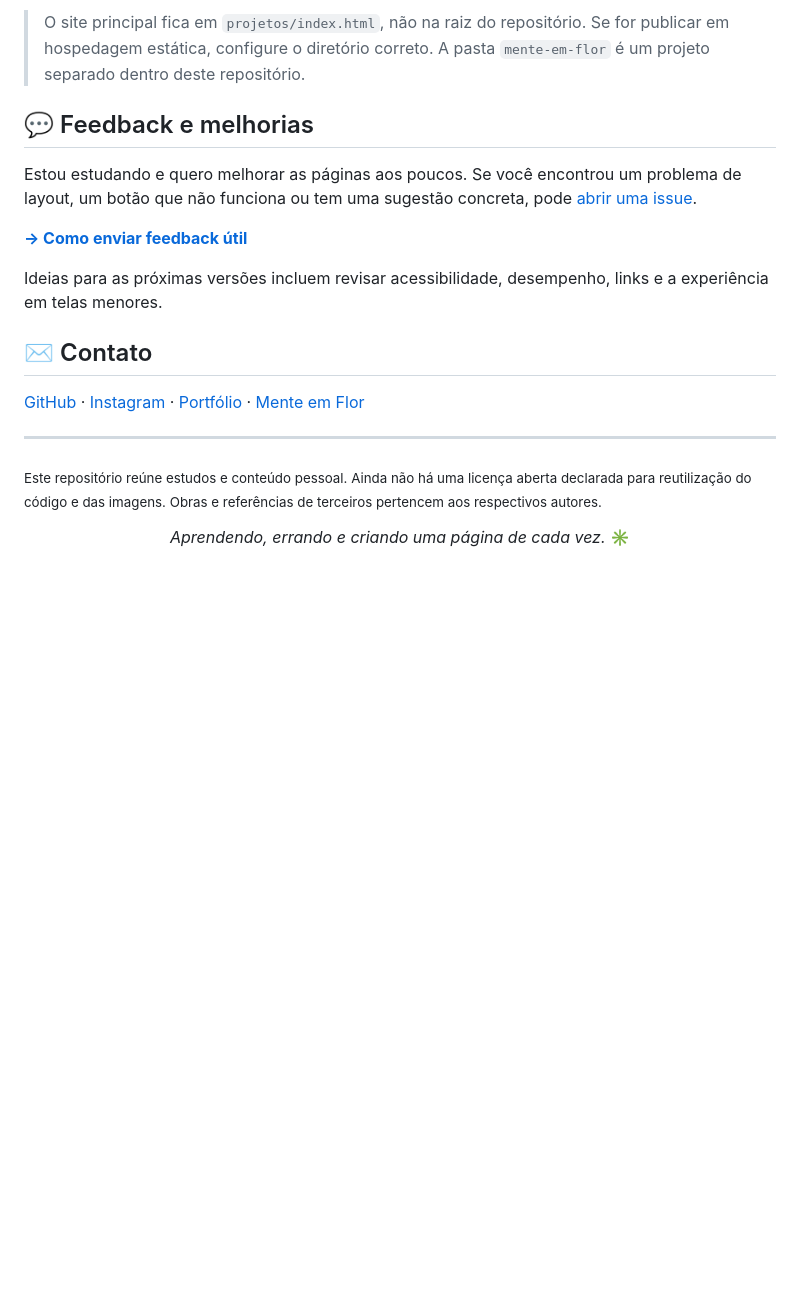
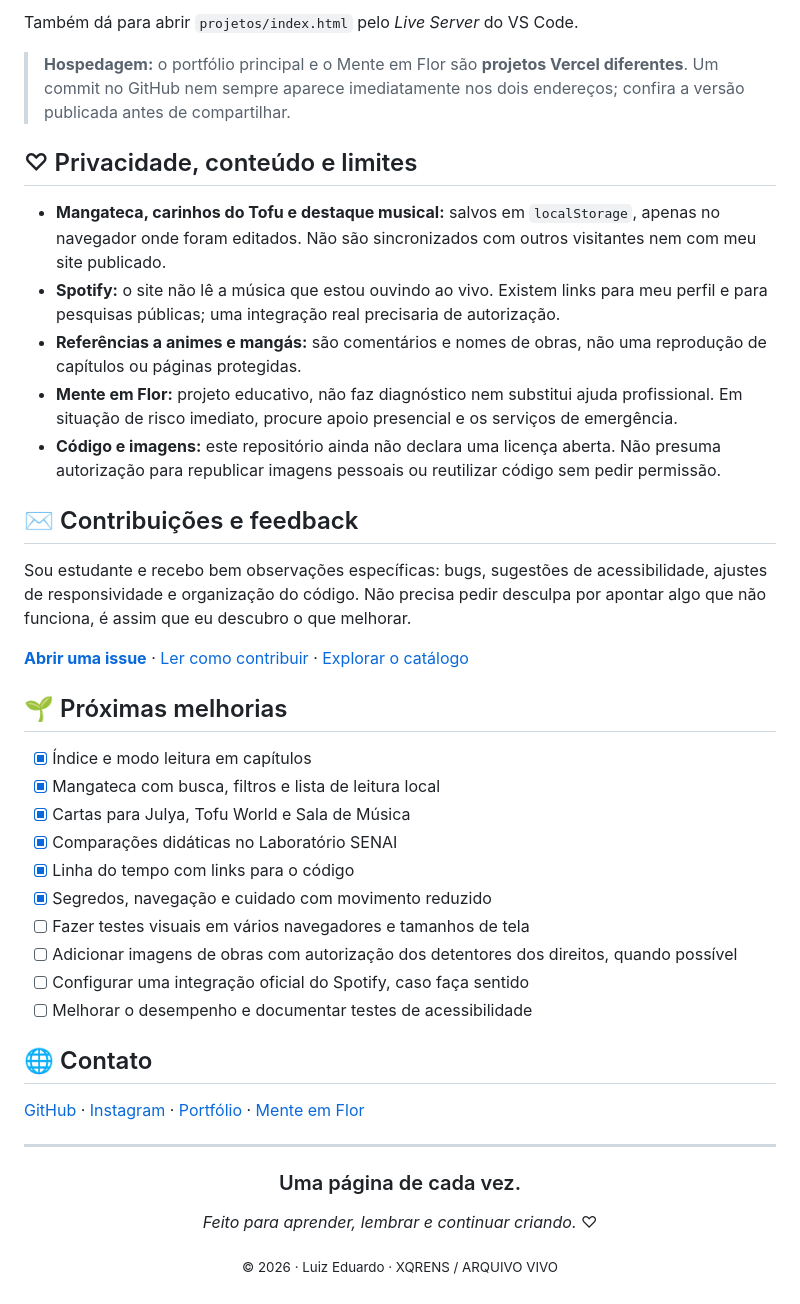
Before and after one commit to NeroX07-steam/Portifolio, a Markdown page: README.md, the part around one of its changes. Rendered like a GitHub page; blank space fills up the shorter version.

```diff
--- a/README.md
+++ b/README.md
@@ -115,24 +170,47 @@ Depois abra:
 
-> O site principal fica em `projetos/index.html`, não na raiz do repositório. Se for publicar em hospedagem estática, configure o diretório correto. A pasta `mente-em-flor` é um projeto separado dentro deste repositório.
+Também dá para abrir `projetos/index.html` pelo *Live Server* do VS Code.
 
-## 💬 Feedback e melhorias
+> **Hospedagem:** o portfólio principal e o Mente em Flor são **projetos Vercel diferentes**. Um commit no GitHub nem sempre aparece imediatamente nos dois endereços; confira a versão publicada antes de compartilhar.
 
-Estou estudando e quero melhorar as páginas aos poucos. Se você encontrou um problema de layout, um botão que não funciona ou tem uma sugestão concreta, pode [abrir uma issue](https://github.com/NeroX07-steam/Portifolio/issues/new/choose).
+## ♡ Privacidade, conteúdo e limites
 
-**[→ Como enviar feedback útil](./CONTRIBUTING.md)**
+- **Mangateca, carinhos do Tofu e destaque musical:** salvos em `localStorage`, apenas no navegador onde foram editados. Não são sincronizados com outros visitantes nem com meu site publicado.
+- **Spotify:** o site não lê a música que estou ouvindo ao vivo. Existem links para meu perfil e para pesquisas públicas; uma integração real precisaria de autorização.
+- **Referências a animes e mangás:** são comentários e nomes de obras, não uma reprodução de capítulos ou páginas protegidas.
+- **Mente em Flor:** projeto educativo, não faz diagnóstico nem substitui ajuda profissional. Em situação de risco imediato, procure apoio presencial e os serviços de emergência.
+- **Código e imagens:** este repositório ainda não declara uma licença aberta. Não presuma autorização para republicar imagens pessoais ou reutilizar código sem pedir permissão.
 
-Ideias para as próximas versões incluem revisar acessibilidade, desempenho, links e a experiência em telas menores.
+## ✉️ Contribuições e feedback
 
-## ✉️ Contato
+Sou estudante e recebo bem observações específicas: bugs, sugestões de acessibilidade, ajustes de responsividade e organização do código. Não precisa pedir desculpa por apontar algo que não funciona, é assim que eu descubro o que melhorar.
+
+**[Abrir uma issue](https://github.com/NeroX07-steam/Portifolio/issues/new/choose)** · [Ler como contribuir](./CONTRIBUTING.md) · [Explorar o catálogo](./docs/PROJETOS.md)
+
+## 🌱 Próximas melhorias
+
+- [x] Índice e modo leitura em capítulos
+- [x] Mangateca com busca, filtros e lista de leitura local
+- [x] Cartas para Julya, Tofu World e Sala de Música
+- [x] Comparações didáticas no Laboratório SENAI
+- [x] Linha do tempo com links para o código
+- [x] Segredos, navegação e cuidado com movimento reduzido
+- [ ] Fazer testes visuais em vários navegadores e tamanhos de tela
+- [ ] Adicionar imagens de obras com autorização dos detentores dos direitos, quando possível
+- [ ] Configurar uma integração oficial do Spotify, caso faça sentido
+- [ ] Melhorar o desempenho e documentar testes de acessibilidade
+
+## 🌐 Contato
 
 [GitHub](https://github.com/NeroX07-steam) · [Instagram](https://www.instagram.com/lxqrens/) · [Portfólio](https://portifolio-projetos-git-main-pedro-luiz.vercel.app/) · [Mente em Flor](https://xqrens-portifolio.vercel.app/)
 
 ---
 
-<sub>Este repositório reúne estudos e conteúdo pessoal. Ainda não há uma licença aberta declarada para reutilização do código e das imagens. Obras e referências de terceiros pertencem aos respectivos autores.</sub>
-
 <div align="center">
 
-*Aprendendo, errando e criando uma página de cada vez.* ✳
+### Uma página de cada vez.
+
+*Feito para aprender, lembrar e continuar criando.* ♡
+
+<sub>© 2026 · Luiz Eduardo · XQRENS / ARQUIVO VIVO</sub>
 
 </div>
```
Also changed, not shown: other parts of README.md (+120 -65 lines).
